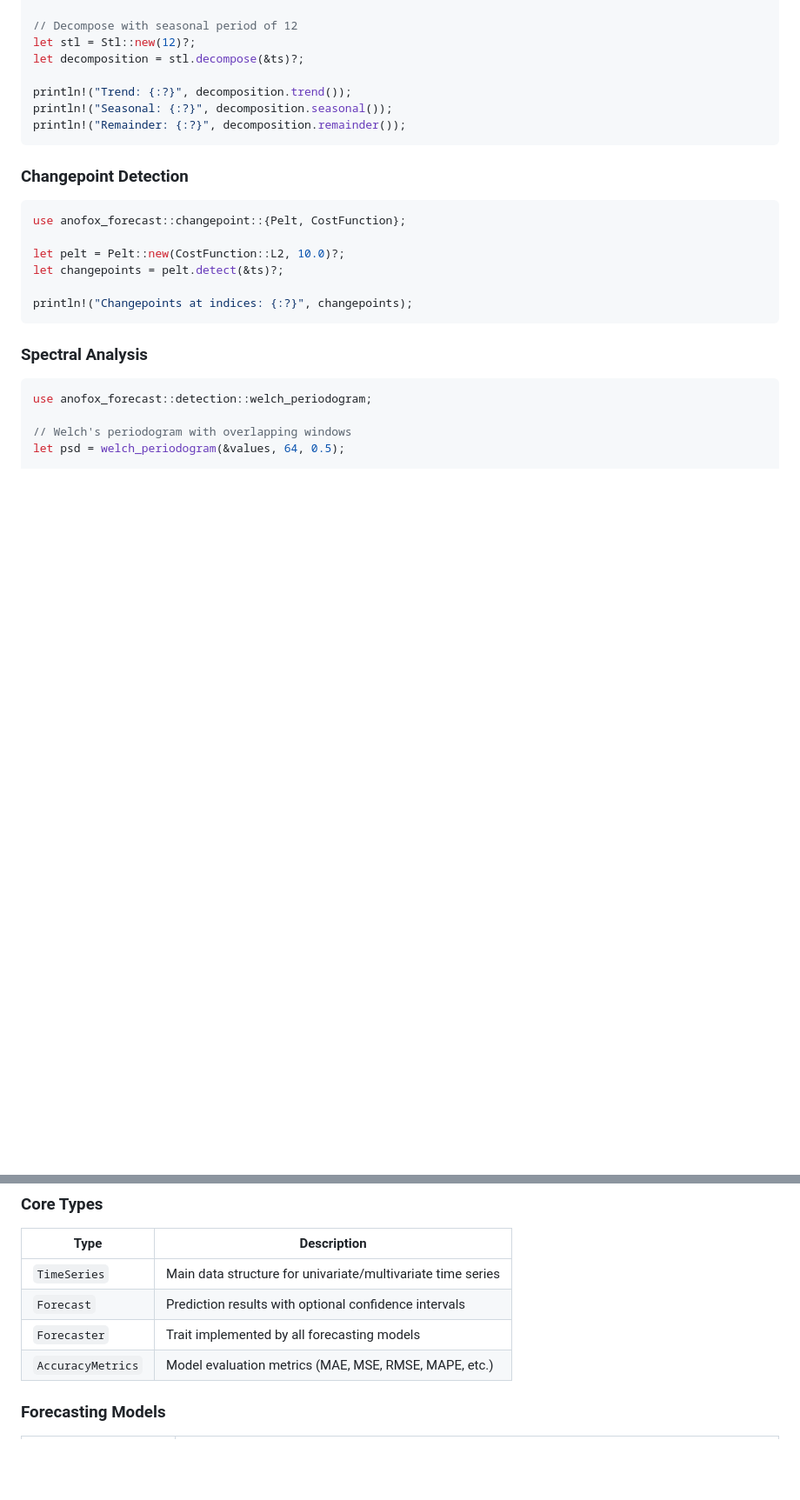
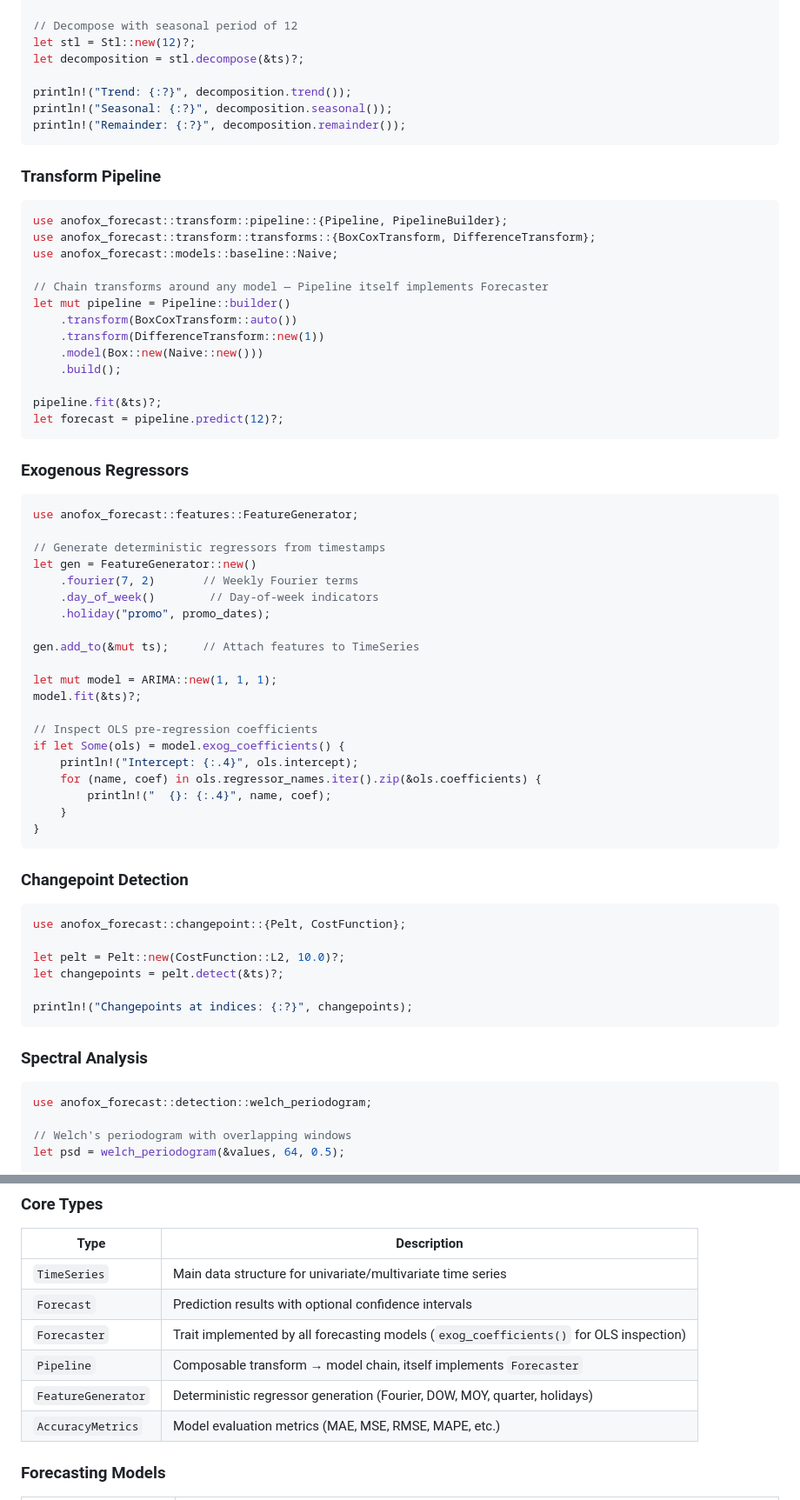
Before and after one commit to sipemu/anofox-forecast, a Markdown page: README.md, 2 parts joined by grey strips. Shown at 87% size. Rendered like a GitHub page; blank space fills up the shorter version.

Commit message:
Update README with Pipeline, FeatureGenerator, and exog_coefficients APIs
Add documentation for three undocumented features:
- Transform Pipeline: composable transform chains with Pipeline::builder()
- FeatureGenerator: deterministic regressor generation (Fourier, DOW, MOY)
- exog_coefficients(): OLS coefficient inspection on Forecaster trait

Includes quick start examples and entries in Core Types and Utilities tables.

Co-Authored-By: Claude Opus 4.6 <noreply@anthropic.com>

````diff
--- a/README.md
+++ b/README.md
@@ -342,6 +345,49 @@ println!("Seasonal: {:?}", decomposition.seasonal());
 println!("Remainder: {:?}", decomposition.remainder());
 ```
 
+### Transform Pipeline
+
+```rust
+use anofox_forecast::transform::pipeline::{Pipeline, PipelineBuilder};
+use anofox_forecast::transform::transforms::{BoxCoxTransform, DifferenceTransform};
+use anofox_forecast::models::baseline::Naive;
+
+// Chain transforms around any model — Pipeline itself implements Forecaster
+let mut pipeline = Pipeline::builder()
+    .transform(BoxCoxTransform::auto())
+    .transform(DifferenceTransform::new(1))
+    .model(Box::new(Naive::new()))
+    .build();
+
+pipeline.fit(&ts)?;
+let forecast = pipeline.predict(12)?;
+```
+
+### Exogenous Regressors
+
+```rust
+use anofox_forecast::features::FeatureGenerator;
+
+// Generate deterministic regressors from timestamps
+let gen = FeatureGenerator::new()
+    .fourier(7, 2)       // Weekly Fourier terms
+    .day_of_week()        // Day-of-week indicators
+    .holiday("promo", promo_dates);
+
+gen.add_to(&mut ts);     // Attach features to TimeSeries
+
+let mut model = ARIMA::new(1, 1, 1);
+model.fit(&ts)?;
+
+// Inspect OLS pre-regression coefficients
+if let Some(ols) = model.exog_coefficients() {
+    println!("Intercept: {:.4}", ols.intercept);
+    for (name, coef) in ols.regressor_names.iter().zip(&ols.coefficients) {
+        println!("  {}: {:.4}", name, coef);
+    }
+}
+```
+
 ### Changepoint Detection
 
 ```rust
@@ -409,7 +455,9 @@ println!("Upper: {:?}", intervals.upper());
 |------|-------------|
 | `TimeSeries` | Main data structure for univariate/multivariate time series |
 | `Forecast` | Prediction results with optional confidence intervals |
-| `Forecaster` | Trait implemented by all forecasting models |
+| `Forecaster` | Trait implemented by all forecasting models (`exog_coefficients()` for OLS inspection) |
+| `Pipeline` | Composable transform → model chain, itself implements `Forecaster` |
+| `FeatureGenerator` | Deterministic regressor generation (Fourier, DOW, MOY, quarter, holidays) |
 | `AccuracyMetrics` | Model evaluation metrics (MAE, MSE, RMSE, MAPE, etc.) |
 
 ### Forecasting Models
````
Also changed, not shown: other parts of README.md (+8 -1 lines).
